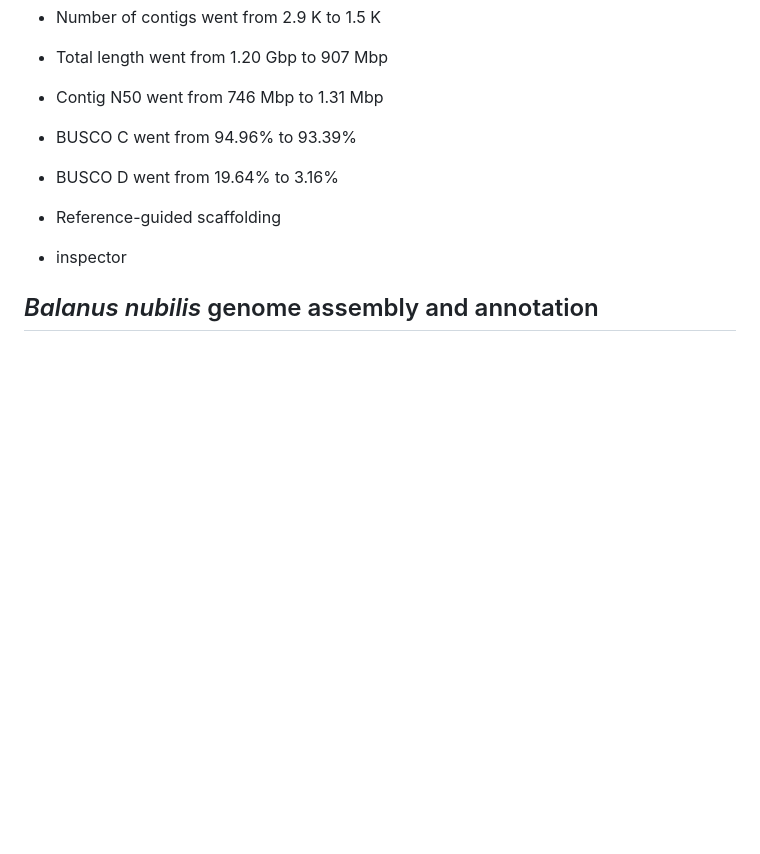
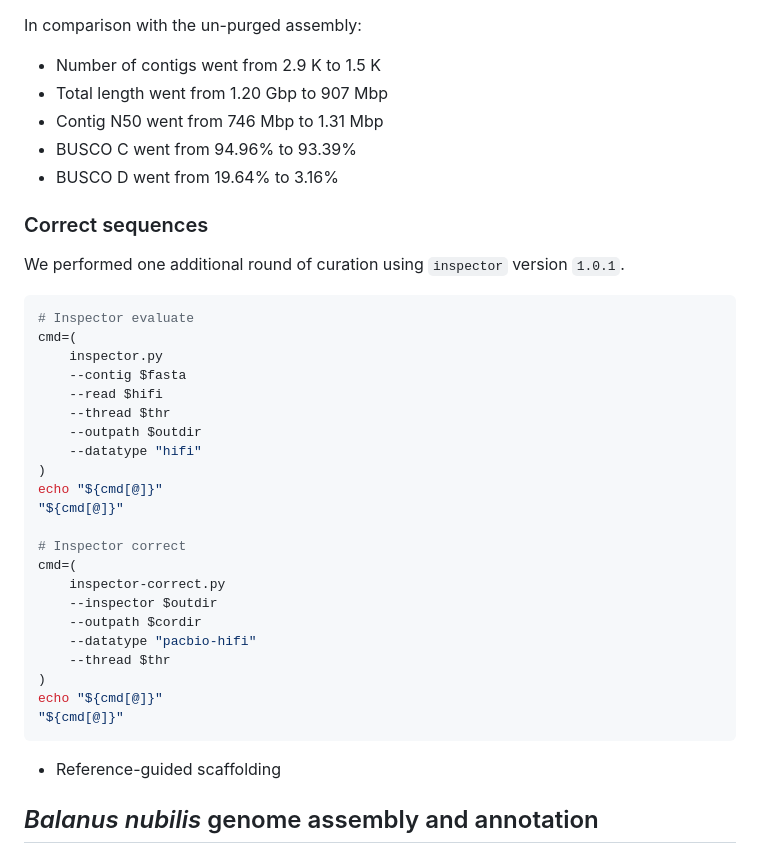
Before and after one commit to kr-colab/balanus_genome_ms, a Markdown page: README.md, the part around the change. Drawn GitHub-style; blank space fills up the shorter version.

Commit message:
added BalCre inspector

````diff
--- a/README.md
+++ b/README.md
@@ -917,8 +917,36 @@ In comparison with the un-purged assembly:
 * BUSCO C went from 94.96% to 93.39%
 * BUSCO D went from 19.64% to 3.16%
 
+### Correct sequences
+
+We performed one additional round of curation using `inspector` version `1.0.1`.
+
+```sh
+# Inspector evaluate
+cmd=(
+    inspector.py
+    --contig $fasta
+    --read $hifi
+    --thread $thr
+    --outpath $outdir
+    --datatype "hifi"
+)
+echo "${cmd[@]}"
+"${cmd[@]}"
+
+# Inspector correct
+cmd=(
+    inspector-correct.py
+    --inspector $outdir
+    --outpath $cordir
+    --datatype "pacbio-hifi"
+    --thread $thr
+)
+echo "${cmd[@]}"
+"${cmd[@]}"
+```
+
 * Reference-guided scaffolding
-* inspector
 
 ## *Balanus nubilis* genome assembly and annotation
 
````
